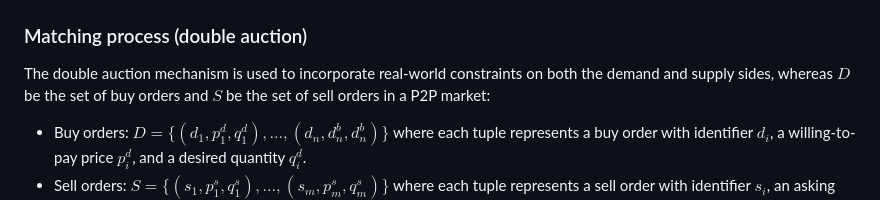
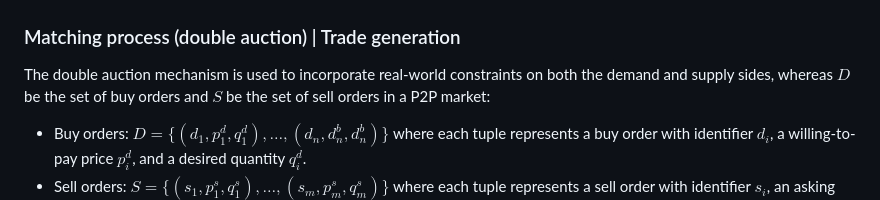
Before and after one commit to d-vf/P2PEnergyTrading, a Markdown page: README.md, the part around one of its changes. GitHub-like rendering.

```diff
--- a/README.md
+++ b/README.md
@@ -87,7 +87,7 @@ https://nrel.github.io/PyDSS/Extended%20controls%20library.html
   <img src="https://raw.githubusercontent.com/d-vf/P2PEnergyTrading/main/Assets/80_network.png" alt="network_80" width="50%">
 
 
-### Matching process (double auction)
+### Matching process (double auction) | Trade generation
 
 The double auction mechanism is used to incorporate real-world constraints on both the demand and supply sides, whereas $D$ be the set of buy orders and $S$ be the set of sell orders in a P2P market:
 
```
Also changed, not shown: other parts of README.md (+1 -1 lines).
